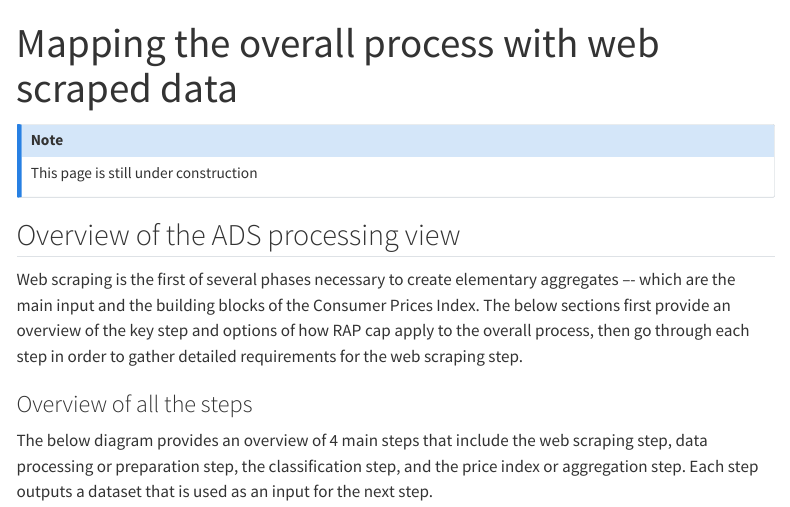
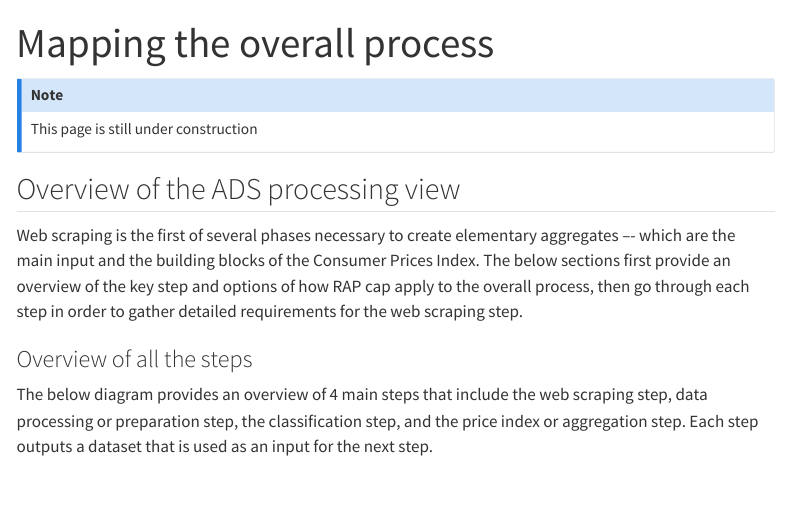
Before and after one commit to ESCAP-SD/ESCAP_RAP_class, a Quarto document (docs/applying_rap/process-mapping.qmd): the page in a window 1100 px wide, from its top. Rendered offline with R 4.5, knitr and Pandoc in place of Quarto, with nearby package versions; menus at the side of the page are left out.

Commit message:
quick fix of name for easier reading

```diff
--- a/docs/applying_rap/process-mapping.qmd
+++ b/docs/applying_rap/process-mapping.qmd
@@ -1,5 +1,5 @@
 ---
-title: "Mapping the overall process with web scraped data"
+title: "Mapping the overall process"
 format:
   html:
     toc: true
```
